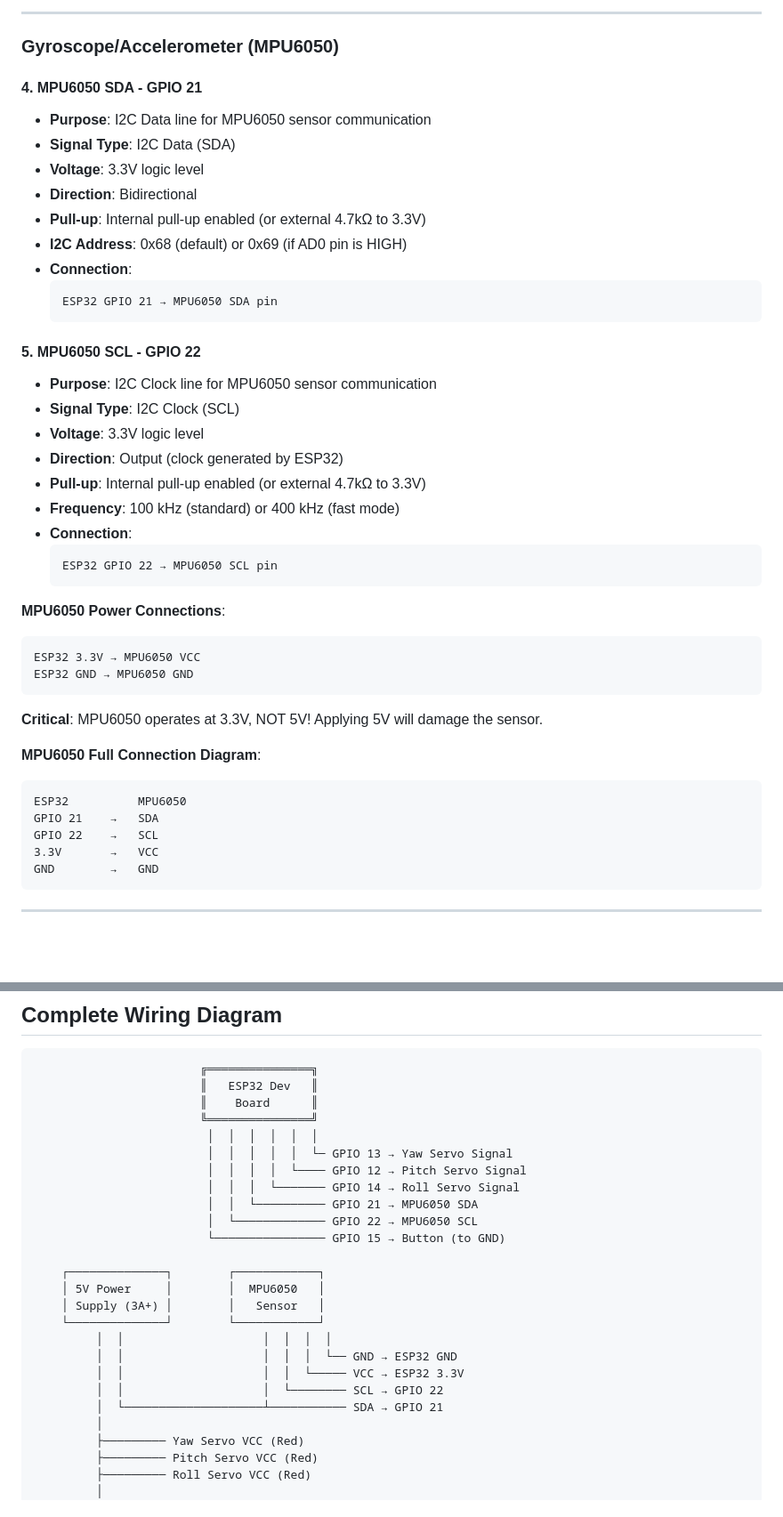
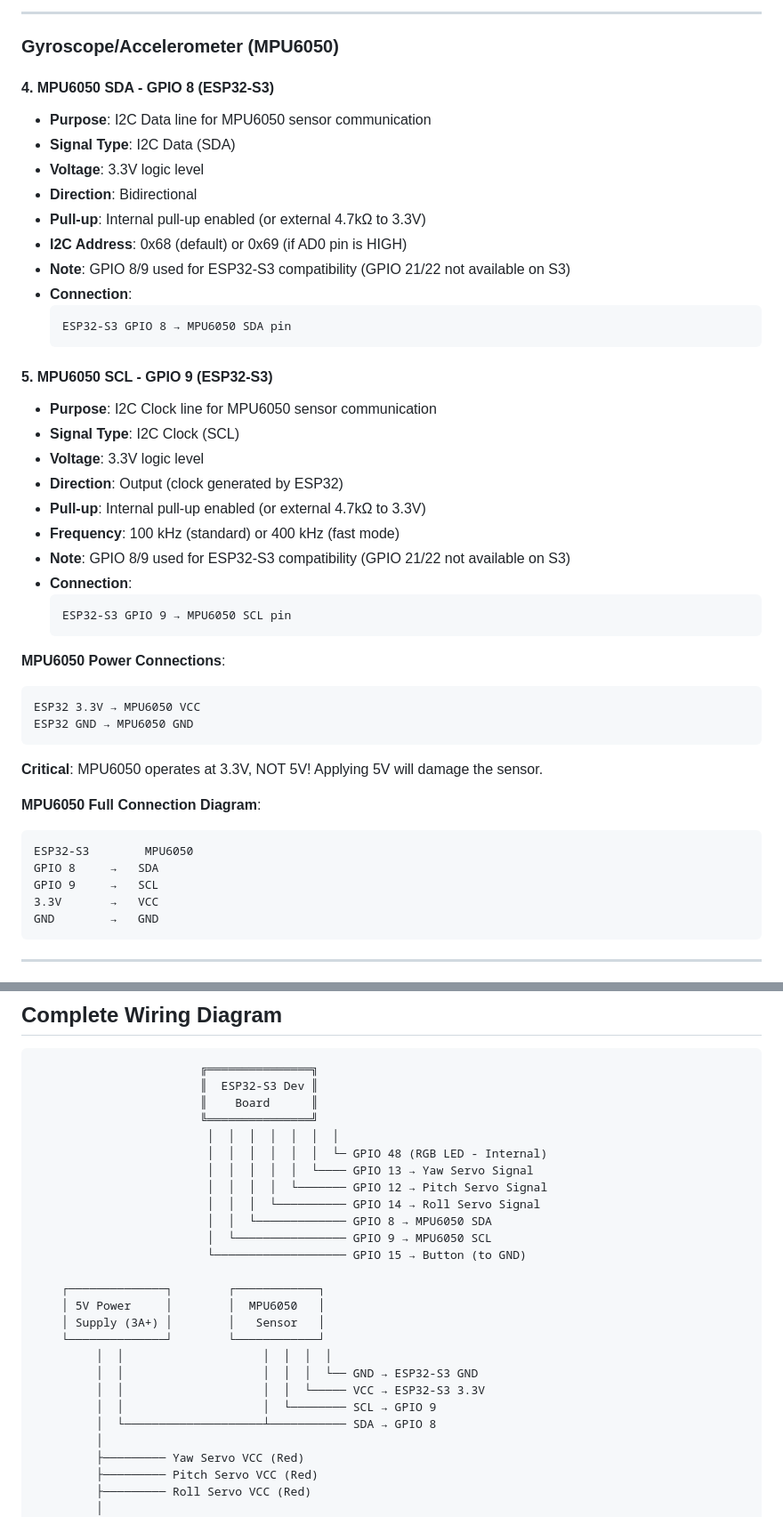
Before and after one commit to keithjasper83/3AxisGimbalManual-Gryo, a Markdown page: docs/GPIO_PIN_REFERENCE.md, 2 parts joined by grey strips. Shown at 89% size. Rendered like a GitHub page; blank space fills up the shorter version.

````diff
--- a/docs/GPIO_PIN_REFERENCE.md
+++ b/docs/GPIO_PIN_REFERENCE.md
@@ -82,28 +83,30 @@ This document provides a comprehensive reference for all GPIO pin assignments us
 
 ### Gyroscope/Accelerometer (MPU6050)
 
-#### 4. MPU6050 SDA - GPIO 21
+#### 4. MPU6050 SDA - GPIO 8 (ESP32-S3)
 - **Purpose**: I2C Data line for MPU6050 sensor communication
 - **Signal Type**: I2C Data (SDA)
 - **Voltage**: 3.3V logic level
 - **Direction**: Bidirectional
 - **Pull-up**: Internal pull-up enabled (or external 4.7kΩ to 3.3V)
 - **I2C Address**: 0x68 (default) or 0x69 (if AD0 pin is HIGH)
+- **Note**: GPIO 8/9 used for ESP32-S3 compatibility (GPIO 21/22 not available on S3)
 - **Connection**:
   ```
-  ESP32 GPIO 21 → MPU6050 SDA pin
+  ESP32-S3 GPIO 8 → MPU6050 SDA pin
   ```
 
-#### 5. MPU6050 SCL - GPIO 22
+#### 5. MPU6050 SCL - GPIO 9 (ESP32-S3)
 - **Purpose**: I2C Clock line for MPU6050 sensor communication
 - **Signal Type**: I2C Clock (SCL)
 - **Voltage**: 3.3V logic level
 - **Direction**: Output (clock generated by ESP32)
 - **Pull-up**: Internal pull-up enabled (or external 4.7kΩ to 3.3V)
 - **Frequency**: 100 kHz (standard) or 400 kHz (fast mode)
+- **Note**: GPIO 8/9 used for ESP32-S3 compatibility (GPIO 21/22 not available on S3)
 - **Connection**:
   ```
-  ESP32 GPIO 22 → MPU6050 SCL pin
+  ESP32-S3 GPIO 9 → MPU6050 SCL pin
   ```
 
 **MPU6050 Power Connections**:
@@ -116,9 +119,9 @@ ESP32 GND → MPU6050 GND
 
 **MPU6050 Full Connection Diagram**:
 ```
-ESP32          MPU6050
-GPIO 21    →   SDA
-GPIO 22    →   SCL
+ESP32-S3        MPU6050
+GPIO 8     →   SDA
+GPIO 9     →   SCL
 3.3V       →   VCC
 GND        →   GND
 ```
@@ -206,26 +217,27 @@ OPTIONAL FOR FULL TESTING:
 
 ```
                         ╔═══════════════╗
-                        ║   ESP32 Dev   ║
+                        ║  ESP32-S3 Dev ║
                         ║    Board      ║
                         ╚═══════════════╝
-                         │  │  │  │  │  │
-                         │  │  │  │  │  └─ GPIO 13 → Yaw Servo Signal
-                         │  │  │  │  └──── GPIO 12 → Pitch Servo Signal
-                         │  │  │  └─────── GPIO 14 → Roll Servo Signal
-                         │  │  └────────── GPIO 21 → MPU6050 SDA
-                         │  └───────────── GPIO 22 → MPU6050 SCL
-                         └──────────────── GPIO 15 → Button (to GND)
+                         │  │  │  │  │  │  │
+                         │  │  │  │  │  │  └─ GPIO 48 (RGB LED - Internal)
+                         │  │  │  │  │  └──── GPIO 13 → Yaw Servo Signal
+                         │  │  │  │  └─────── GPIO 12 → Pitch Servo Signal
+                         │  │  │  └────────── GPIO 14 → Roll Servo Signal
+                         │  │  └───────────── GPIO 8 → MPU6050 SDA
+                         │  └──────────────── GPIO 9 → MPU6050 SCL
+                         └─────────────────── GPIO 15 → Button (to GND)
 
     ┌──────────────┐        ┌────────────┐
     │ 5V Power     │        │  MPU6050   │
     │ Supply (3A+) │        │   Sensor   │
     └──────────────┘        └────────────┘
          │  │                    │  │  │  │
-         │  │                    │  │  │  └── GND → ESP32 GND
-         │  │                    │  │  └───── VCC → ESP32 3.3V
-         │  │                    │  └──────── SCL → GPIO 22
-         │  └────────────────────┴─────────── SDA → GPIO 21
+         │  │                    │  │  │  └── GND → ESP32-S3 GND
+         │  │                    │  │  └───── VCC → ESP32-S3 3.3V
+         │  │                    │  └──────── SCL → GPIO 9
+         │  └────────────────────┴─────────── SDA → GPIO 8
          │
          ├───────── Yaw Servo VCC (Red)
          ├───────── Pitch Servo VCC (Red)
````
Also changed, not shown: other parts of docs/GPIO_PIN_REFERENCE.md (+32 -16 lines), README.md (+21 -11 lines).
